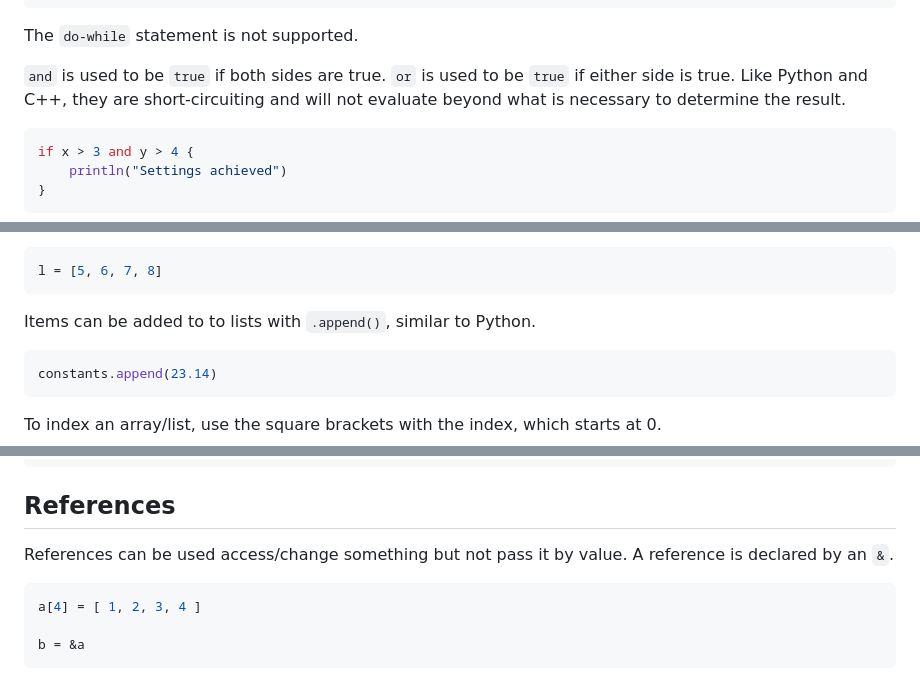
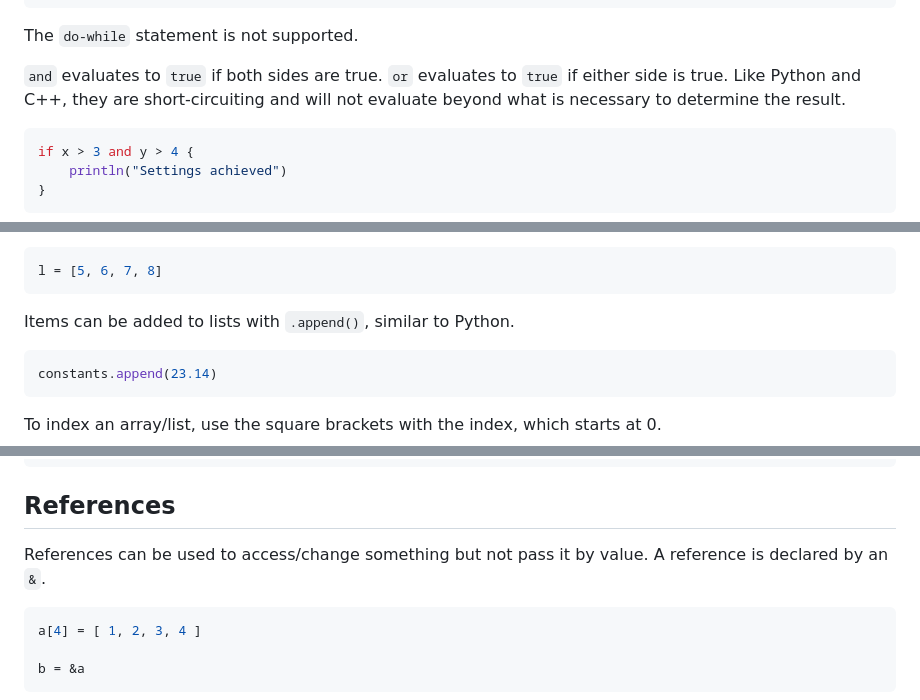
Before and after one commit to sub1inear/Hedgehog, a Markdown page: README.md, 3 parts joined by grey strips. Rendered like a GitHub page.

````diff
--- a/README.md
+++ b/README.md
@@ -197,7 +197,7 @@ default:
 ```
 The `do-while` statement is not supported.
 
-`and` is used to be `true` if both sides are true. `or` is used to be `true` if either side is true. Like Python and C++, they are short-circuiting and will not evaluate beyond what is necessary to determine the result.
+`and` evaluates to `true` if both sides are true. `or` evaluates to `true` if either side is true. Like Python and C++, they are short-circuiting and will not evaluate beyond what is necessary to determine the result.
 
 ```python
 if x > 3 and y > 4 {
@@ -257,7 +257,7 @@ Literals default to using `[]`.
 l = [5, 6, 7, 8]
 ```
 
-Items can be added to to lists with `.append()`, similar to Python.
+Items can be added to lists with `.append()`, similar to Python.
 
 ```python
 constants.append(23.14)
@@ -324,7 +324,7 @@ def func(i32 i) {
 
 ## References
 
-References can be used access/change something but not pass it by value. A reference is declared by an `&`.
+References can be used to access/change something but not pass it by value. A reference is declared by an `&`.
 
 ```python
 a[4] = [ 1, 2, 3, 4 ]
````
Also changed, not shown: other parts of README.md (+6 -6 lines).
